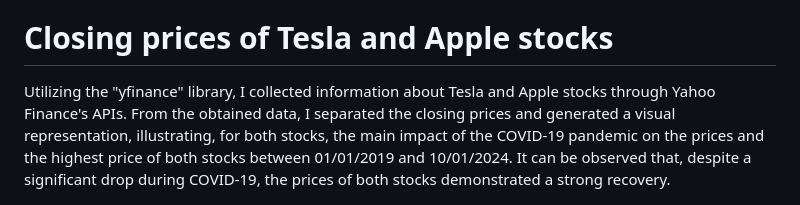
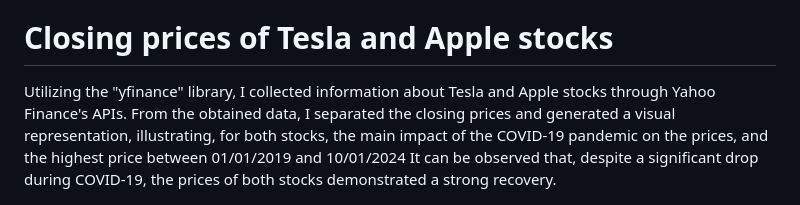
Before and after one commit to Danieldnv/portfolio_english, a Markdown page: README.md, the part around the change. Drawn GitHub-style.

```diff
--- a/README.md
+++ b/README.md
@@ -25,7 +25,7 @@ The definition according to the website of the Central Bank of Brazil is: *Perce
 [Click here to access the code](https://github.com/Danieldnv/portfolio_english/blob/main/codes/animated_plot_portfolio.R)
 
 # Closing prices of Tesla and Apple stocks
-Utilizing the "yfinance" library, I collected information about Tesla and Apple stocks through Yahoo Finance's APIs. From the obtained data, I separated the closing prices and generated a visual representation, illustrating, for both stocks, the main impact of the COVID-19 pandemic on the prices and the highest price of both stocks between 01/01/2019 and 10/01/2024.
+Utilizing the "yfinance" library, I collected information about Tesla and Apple stocks through Yahoo Finance's APIs. From the obtained data, I separated the closing prices and generated a visual representation, illustrating, for both stocks, the main impact of the COVID-19 pandemic on the prices, and the highest price between 01/01/2019 and 10/01/2024
 It can be observed that, despite a significant drop during COVID-19, the prices of both stocks demonstrated a strong recovery.
 
 <p align="center">
```
